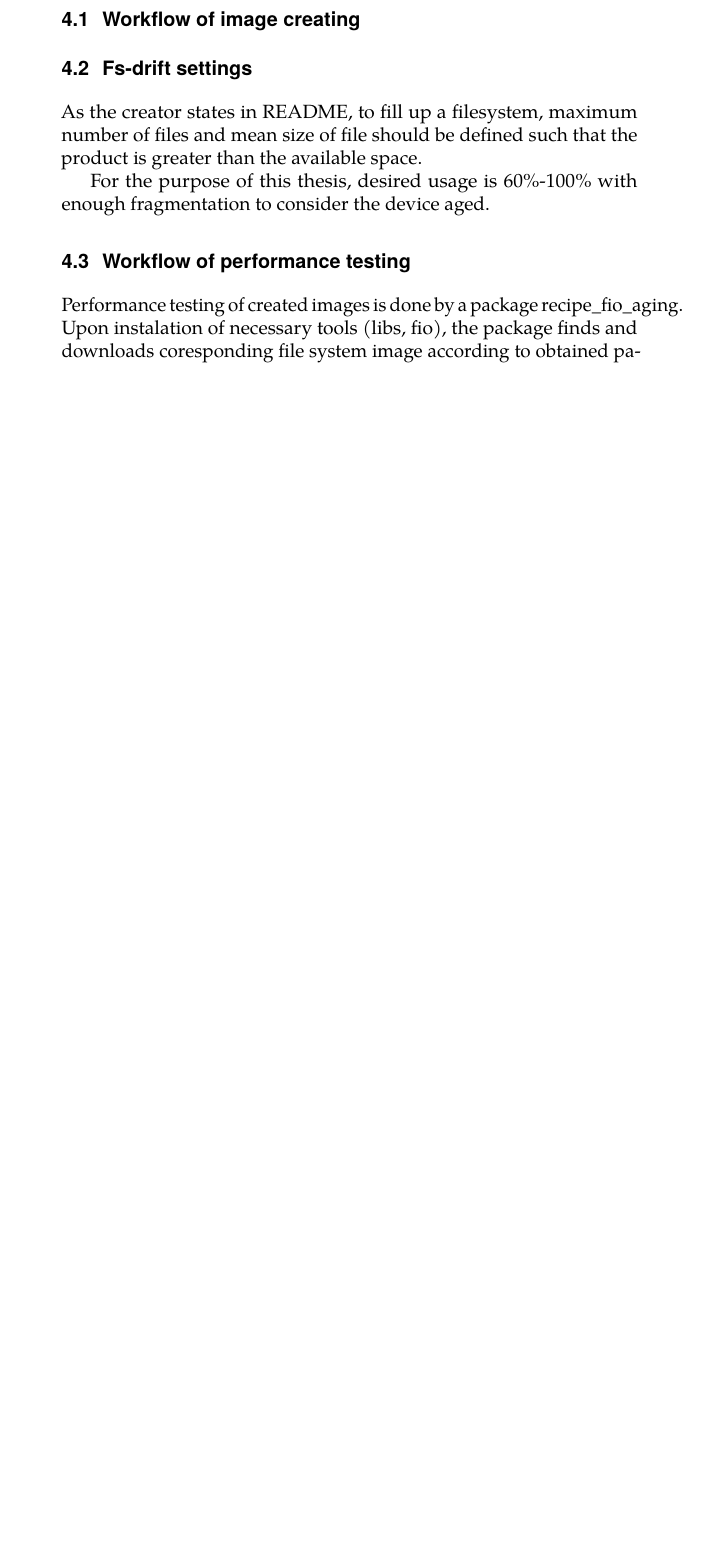
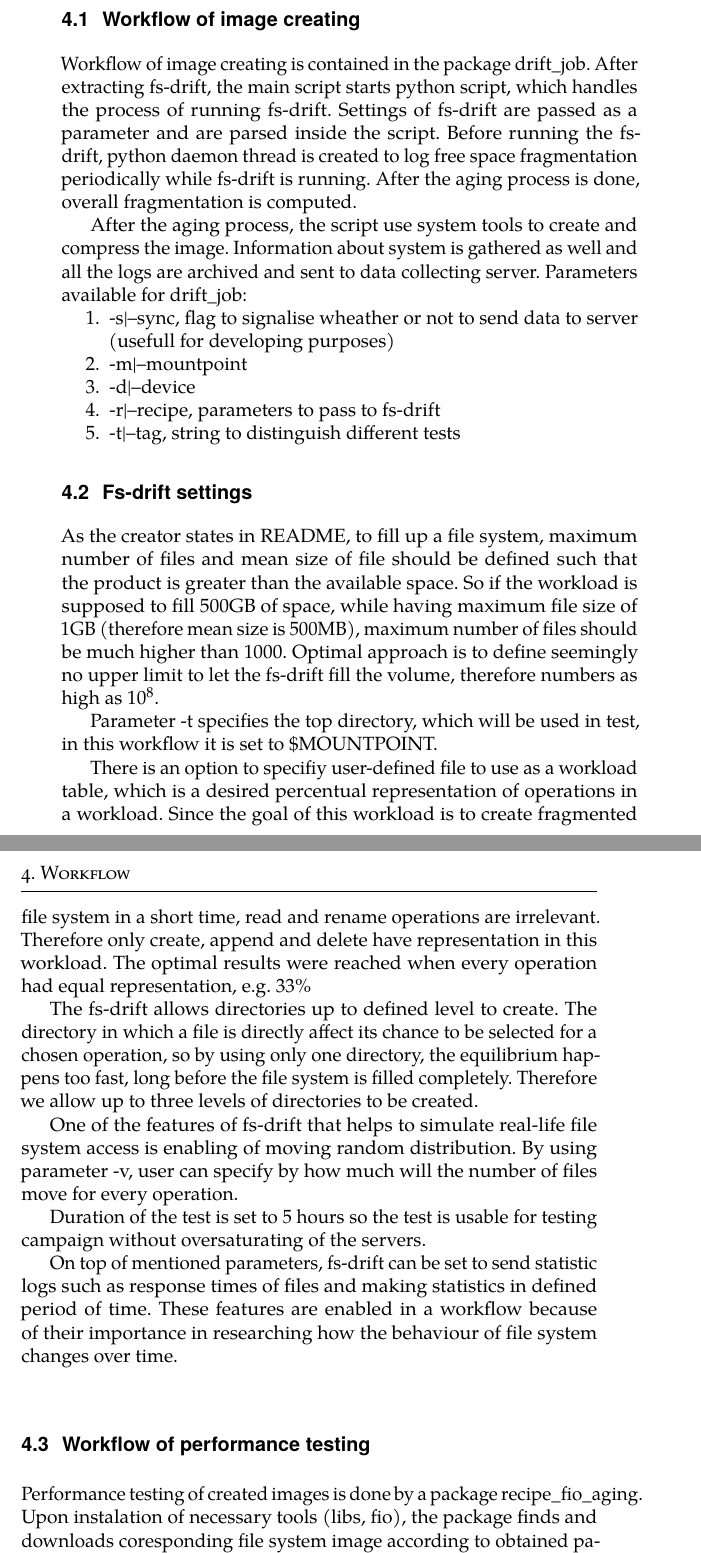
Before and after one commit to spetrovi/thesis, a LaTeX thesis (thesis.tex): part of page 27 of 33 before the commit and two parts of pages 27 and 28 of 35 after it, the two joined at a grey line, cut so that both start at the same text, the shorter picture padded with empty space. Compiled offline with pdfLaTeX.

Commit message:
Expanded introduction Added drift workflow
Signed-off-by: Samuel Petrovic <spetrovi@redhat.com>

```diff
--- a/thesis.tex
+++ b/thesis.tex
@@ -260,11 +260,32 @@ When aging the filesystems, I expect for those grown on HDD to perform significa
 
 %However, after few runs, I decided not to use this approach for actual aging, because the time needed to fill and appropriately age the filesystem simply took very long. Instead, I was looking for other, already created tools I could use.
 \section{Workflow of image creating}
+Workflow of image creating is contained in the package drift\_job. After extracting fs-drift, the main script starts python script, which handles the process of running fs-drift. Settings of fs-drift are passed as a parameter and are parsed inside the script. Before running the fs-drift, python daemon thread is created to log free space fragmentation periodically while fs-drift is running. After the aging process is done, overall fragmentation is computed.
+
+After the aging process, the script use system tools to create and compress the image. Information about system is gathered as well and all the logs are archived and sent to data collecting server.
+Parameters available for drift\_job:
+\begin{compactenum}
+  \item -s|--sync, flag to signalise wheather or not to send data to server (usefull for developing purposes)
+  \item -m|--mountpoint
+  \item -d|--device
+  \item -r|--recipe, parameters to pass to fs-drift
+  \item -t|--tag, string to distinguish different tests
+  \end{compactenum}
 
 \section{Fs-drift settings}
-As the creator states in README, to fill up a filesystem, maximum number of files and mean size of file should be defined such that the product is greater than the available space.
+As the creator states in README, to fill up a file system, maximum number of files and mean size of file should be defined such that the product is greater than the available space. So if the workload is supposed to fill 500GB of space, while having maximum file size of 1GB (therefore mean size is 500MB), maximum number of files should be much higher than 1000. Optimal approach is to define seemingly no upper limit to let the fs-drift fill the volume, therefore numbers as high as $10^8$.
 
-For the purpose of this thesis, desired usage is 60\%-100\% with enough fragmentation to consider the device aged.
+Parameter -t specifies the top directory, which will be used in test, in this workflow it is set to \$MOUNTPOINT.
+
+There is an option to specifiy user-defined file to use as a workload table, which is a desired percentual representation of operations in a workload. Since the goal of this workload is to create fragmented file system in a short time, read and rename operations are irrelevant. Therefore only create, append and delete have representation in this workload. The optimal results were reached when every operation had equal representation, e.g. 33\%
+
+The fs-drift allows directories up to defined level to create. The directory in which a file is directly affect its chance to be selected for a chosen operation, so by using only one directory, the equilibrium happens too fast, long before the file system is filled completely. Therefore we allow up to three levels of directories to be created.
+
+One of the features of fs-drift that helps to simulate real-life file system access is enabling of moving random distribution. By using parameter -v, user can specify by how much will the number of files move for every operation.
+
+Duration of the test is set to 5 hours so the test is usable for testing campaign without oversaturating of the servers.
+
+On top of mentioned parameters, fs-drift can be set to send statistic logs such as response times of files and making statistics in defined period of time. These features are enabled in a workflow because of their importance in researching how the behaviour of file system changes over time.
 
 \section{Workflow of performance testing}
 Performance testing of created images is done by a package recipe\_fio\_aging. Upon instalation of necessary tools (libs, fio), the package finds and downloads coresponding file system image according to obtained parameters. As shown, images are stored compressed, therefore decompression is needed after download. Once these steps are succesfully completed, the image can be replayed on the device by using presented tools (e2image, xfs\_mdrestore). If the image restoring completes succesfully, file system can be mounted and worked with exactly like it would be just after the aging process.
```
Also changed, not shown: thesis.pdf, thesis.tex (36 more changed lines).
